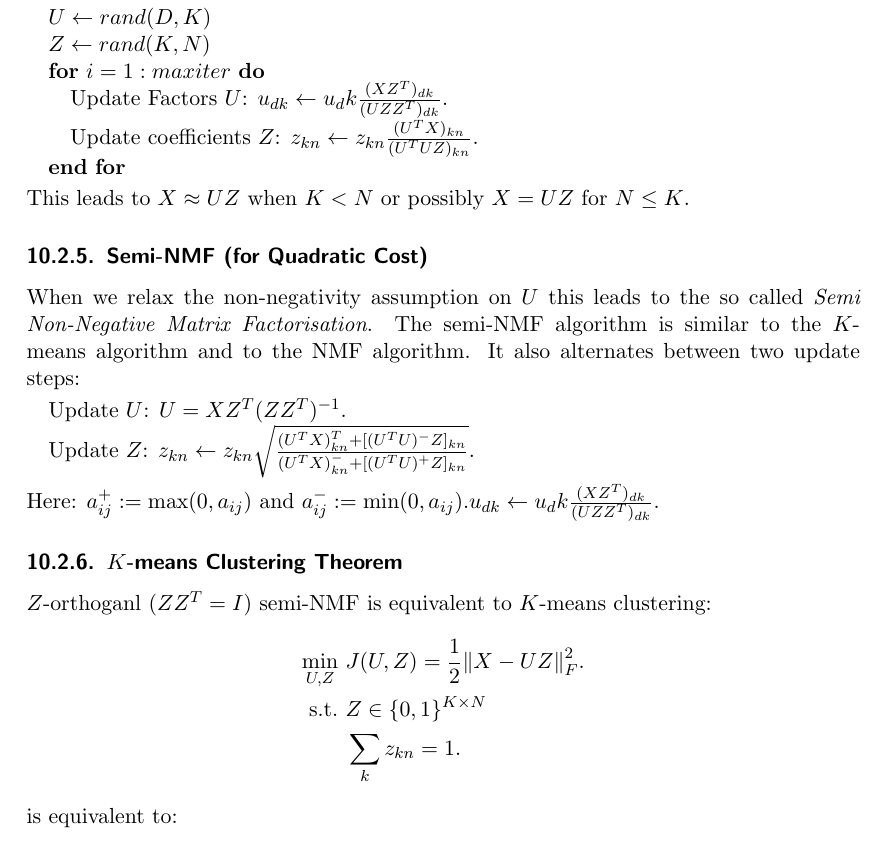
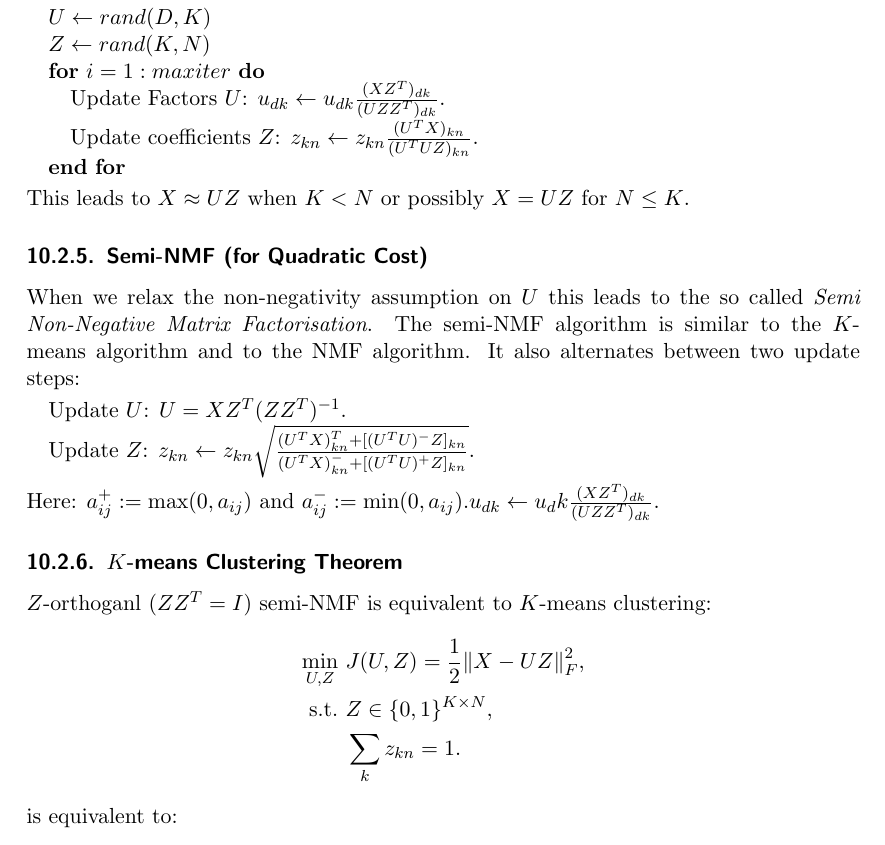
Before and after one commit to pspoerri/summaries, a LaTeX document (cil extended/main.tex, which reads cil extended/07_non_negative_matrix_factorisation.tex): part of page 32 of 39, cut so that both start at the same text. Compiled offline with pdfLaTeX.

Commit message:
Error in NMF Part

```diff
--- a/cil extended/07_non_negative_matrix_factorisation.tex
+++ b/cil extended/07_non_negative_matrix_factorisation.tex
@@ -142,7 +142,7 @@ Consider a non-negative $X$ and a quadratic cost function as in $K$-means:
 \STATE $U \gets rand(D,K)$
 \STATE $Z \gets rand(K,N)$
 \FOR {$i= 1:maxiter$}
-    \STATE Update Factors $U$: $u_{dk} \gets u_dk {(XZ^T)_{dk}\over (UZZ^T)_{dk}}.$
+    \STATE Update Factors $U$: $u_{dk} \gets u_{dk} {(XZ^T)_{dk}\over (UZZ^T)_{dk}}.$
     \STATE Update coefficients $Z$: $z_{kn} \gets z_{kn} {(U^TX)_{kn}\over (U^TUZ)_{kn}}.$
 
 \ENDFOR
@@ -161,8 +161,8 @@ Here: $a_{ij}^+ := \max(0,a_{ij})$ and $a_{ij}^- := \min(0,a_{ij})$.$u_{dk} \get
 \subsubsection{$K$-means Clustering Theorem}
 $Z$-orthoganl ($ZZ^T = I$) semi-NMF is equivalent to $K$-means clustering:
 \begin{align*}
-    \min_{U,Z}\ &J(U,Z) ={1\over 2} \norm{X-UZ}_F^2.\\
-    \text{s.t.}\ &Z\in \{0,1\}^{K\times N}\\
+    \min_{U,Z}\ &J(U,Z) ={1\over 2} \norm{X-UZ}_F^2,\\
+    \text{s.t.}\ &Z\in \{0,1\}^{K\times N},\\
     &\sum_k z_{kn} = 1.
 \end{align*}
 is equivalent to:
```
Also changed, not shown: cil extended/07_non_negative_matrix_factorisation.tex (2 more changed lines).
